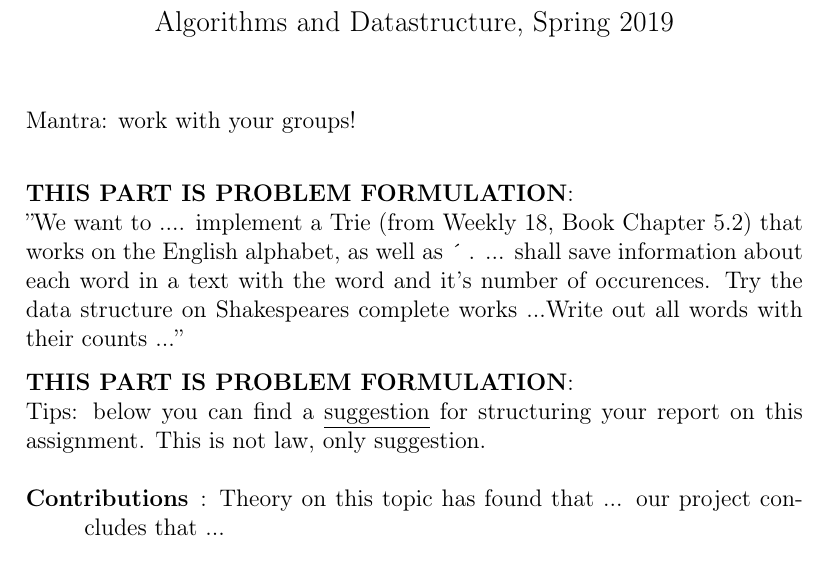
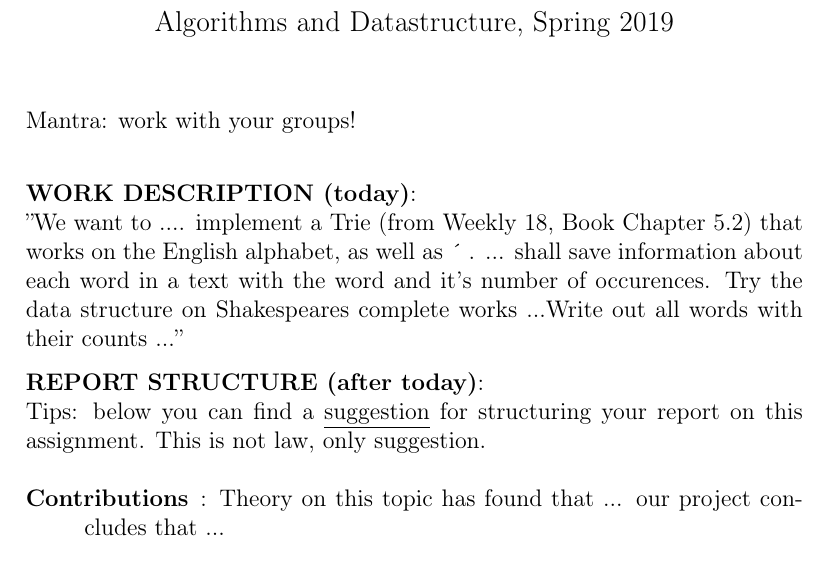
Before and after one commit to datsoftlyngby/soft2019spring-algorithms, a LaTeX document (Weeklies/Week_19/Project5/Project5_Tries.tex): part of the page, cut so that both start at the same text. Compiled offline with pdfLaTeX.

Commit message:
makes better sense now..

```diff
--- a/Weeklies/Week_19/Project5/Project5_Tries.tex
+++ b/Weeklies/Week_19/Project5/Project5_Tries.tex
@@ -21,11 +21,11 @@
 Mantra: work with your groups! \\
 
 %------------------------------------------------------
-\textbf{THIS PART IS PROBLEM FORMULATION}: \\ ''We want to .... implement a Trie (from Weekly 18, Book Chapter 5.2) that works on the English alphabet, as well as \' ~.
+\textbf{WORK DESCRIPTION (today)}: \\ ''We want to .... implement a Trie (from Weekly 18, Book Chapter 5.2) that works on the English alphabet, as well as \' ~.
 ... shall save information about each word in a text with the word and it's number of occurences. Try the data structure on Shakespeares complete works ...Write out all words with their counts ...''
 
 %------------------------------------------------------
-\textbf{THIS PART IS PROBLEM FORMULATION}: \\ Tips: below you can find a \underline{suggestion} for structuring your report on this assignment. This is not law, only suggestion.
+\textbf{REPORT STRUCTURE (after today)}: \\ Tips: below you can find a \underline{suggestion} for structuring your report on this assignment. This is not law, only suggestion.
 \begin{description}
    \item[Contributions]: Theory on this topic has found that ... our project concludes that ...
    \item[Background]: Analyzing ...  and ...  can result in valuable information ... which cannot be gained by directly ...
```
Also changed, not shown: Weeklies/Week_19/Project5/Project5_Tries.pdf.
